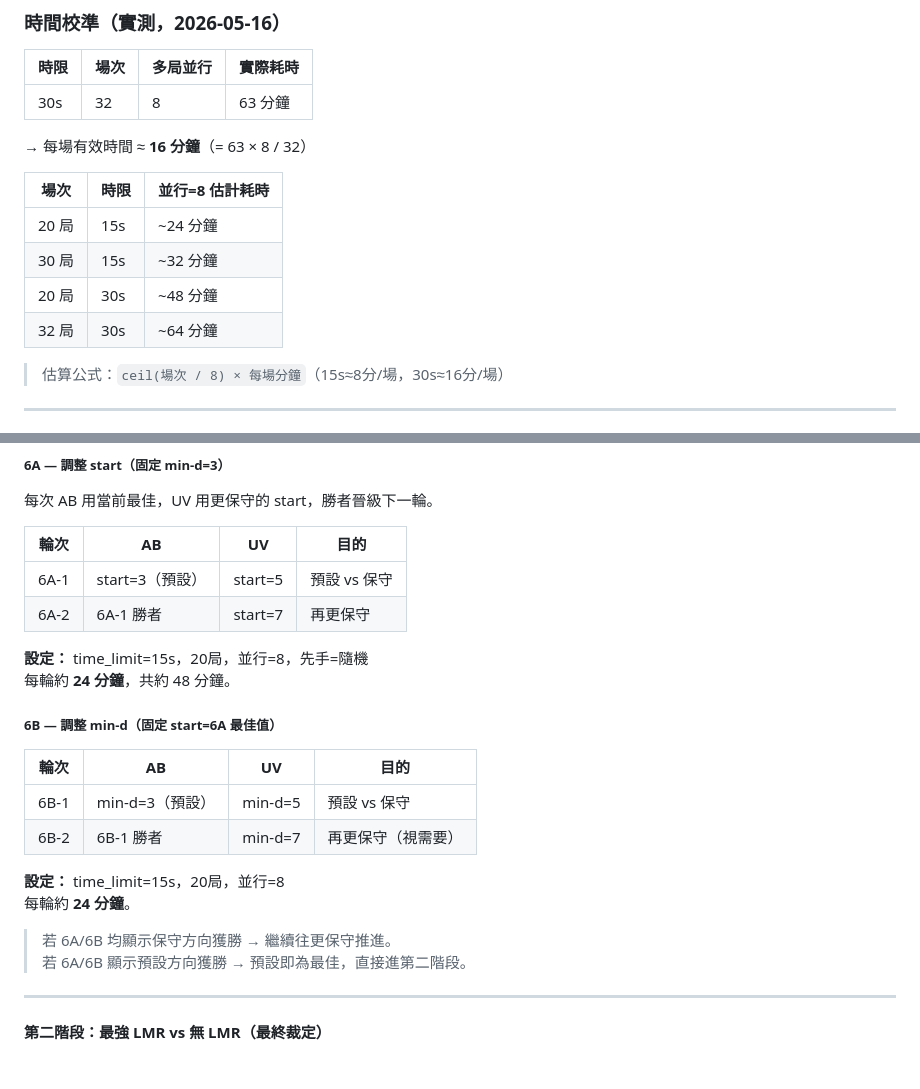
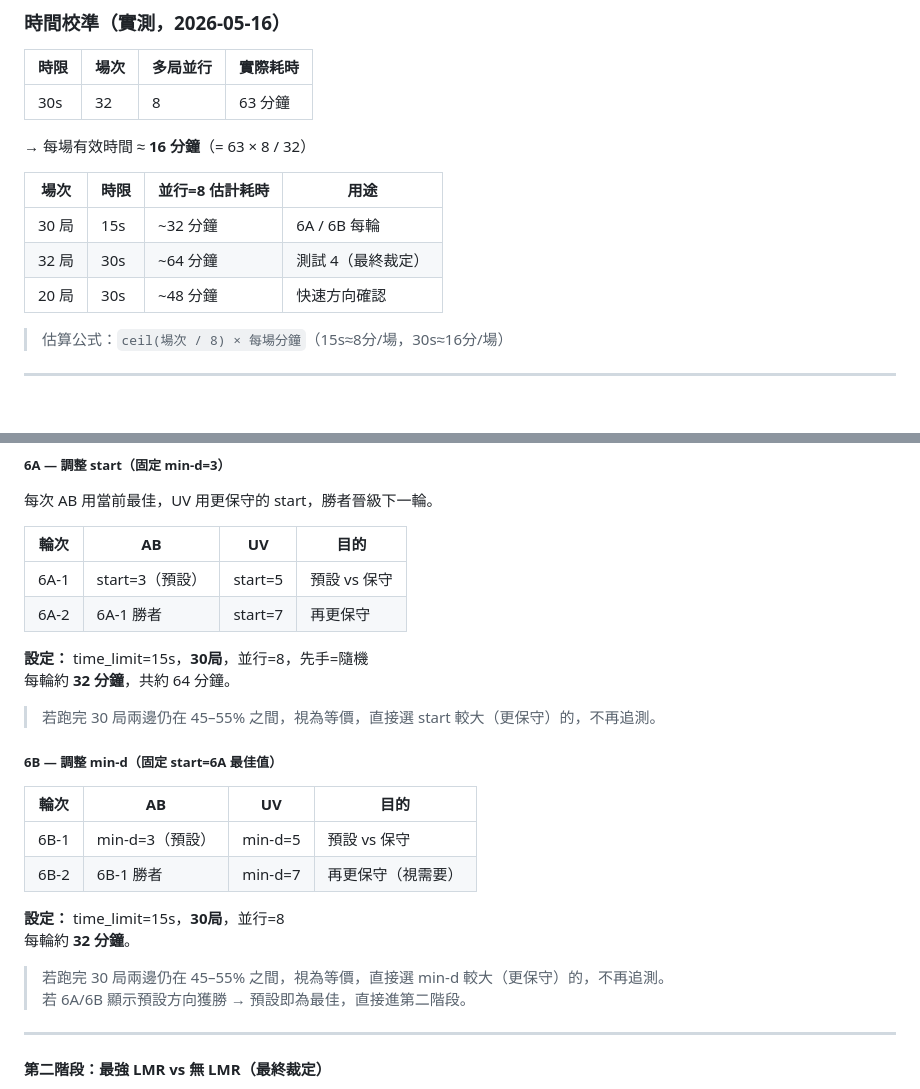
Before and after one commit to Chenredfish/Artificial_Intelligence_Project_2026, a Markdown page: TESTS.md, 2 parts joined by grey strips. Rendered like a GitHub page; blank space fills up the shorter version.

Commit message:
docs(tests): update 6A/6B to 30 games for reliable parameter detection
- Change 6A and 6B from 20 to 30 games (improves detection threshold from
  ±15% to ±12%, important for subtle LMR parameter differences)
- Update timing estimates accordingly (~32 min per round)
- Add equivalence rule: if result stays within 45-55% after 30 games,
  treat as equal and pick the more conservative parameter
- Update calibration table with per-test usage context

Co-Authored-By: Claude Sonnet 4.6 <noreply@anthropic.com>

```diff
--- a/TESTS.md
+++ b/TESTS.md
@@ -320,12 +320,11 @@
 
 → 每場有效時間 ≈ **16 分鐘**（= 63 × 8 / 32）
 
-| 場次 | 時限 | 並行=8 估計耗時 |
-|------|------|--------------|
-| 20 局 | 15s | ~24 分鐘 |
-| 30 局 | 15s | ~32 分鐘 |
-| 20 局 | 30s | ~48 分鐘 |
-| 32 局 | 30s | ~64 分鐘 |
+| 場次 | 時限 | 並行=8 估計耗時 | 用途 |
+|------|------|--------------|------|
+| 30 局 | 15s | ~32 分鐘 | 6A / 6B 每輪 |
+| 32 局 | 30s | ~64 分鐘 | 測試 4（最終裁定）|
+| 20 局 | 30s | ~48 分鐘 | 快速方向確認 |
 
 > 估算公式：`ceil(場次 / 8) × 每場分鐘`（15s≈8分/場，30s≈16分/場）
 
@@ -361,8 +360,10 @@ AB 無LMR vs UV LMR(min-d=3, start=3)，**30s，32局，並行=8**
 | 6A-1 | start=3（預設） | start=5 | 預設 vs 保守 |
 | 6A-2 | 6A-1 勝者 | start=7 | 再更保守 |
 
-**設定：** time_limit=15s，20局，並行=8，先手=隨機
-每輪約 **24 分鐘**，共約 48 分鐘。
+**設定：** time_limit=15s，**30局**，並行=8，先手=隨機
+每輪約 **32 分鐘**，共約 64 分鐘。
+
+> 若跑完 30 局兩邊仍在 45–55% 之間，視為等價，直接選 start 較大（更保守）的，不再追測。
 
 ##### 6B — 調整 min-d（固定 start=6A 最佳值）
 
@@ -371,10 +372,10 @@ AB 無LMR vs UV LMR(min-d=3, start=3)，**30s，32局，並行=8**
 | 6B-1 | min-d=3（預設） | min-d=5 | 預設 vs 保守 |
 | 6B-2 | 6B-1 勝者 | min-d=7 | 再更保守（視需要） |
 
-**設定：** time_limit=15s，20局，並行=8
-每輪約 **24 分鐘**。
+**設定：** time_limit=15s，**30局**，並行=8
+每輪約 **32 分鐘**。
 
-> 若 6A/6B 均顯示保守方向獲勝 → 繼續往更保守推進。
+> 若跑完 30 局兩邊仍在 45–55% 之間，視為等價，直接選 min-d 較大（更保守）的，不再追測。
 > 若 6A/6B 顯示預設方向獲勝 → 預設即為最佳，直接進第二階段。
 
 ---
```
